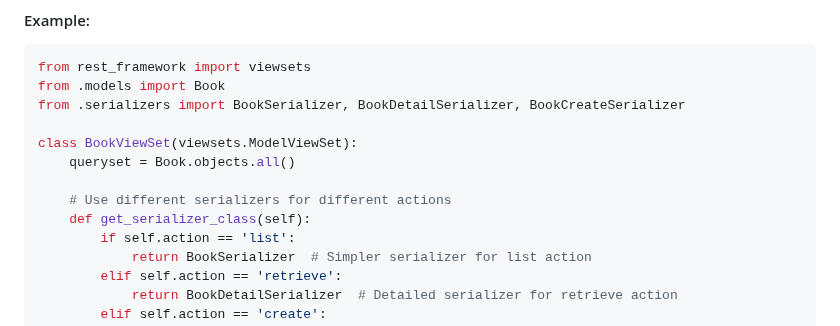
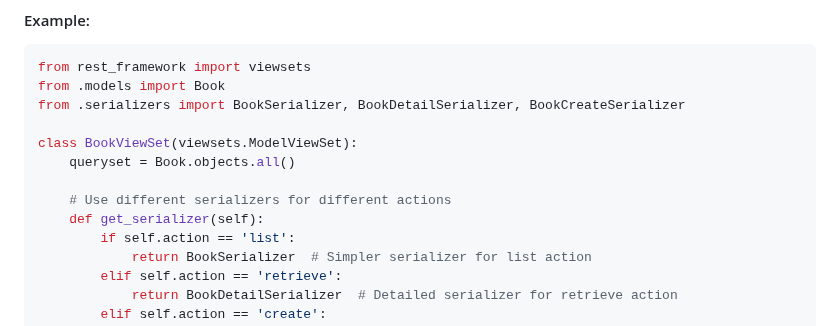
Before and after one commit to BTU-Women-AI-Python-course/Btu_Python_Lecture_17, a Markdown page: view_sets.md, the part around the change. Drawn GitHub-style.

```diff
--- a/view_sets.md
+++ b/view_sets.md
@@ -111,7 +111,7 @@ class BookViewSet(viewsets.ModelViewSet):
     queryset = Book.objects.all()
 
     # Use different serializers for different actions
-    def get_serializer_class(self):
+    def get_serializer(self):
         if self.action == 'list':
             return BookSerializer  # Simpler serializer for list action
         elif self.action == 'retrieve':
```
